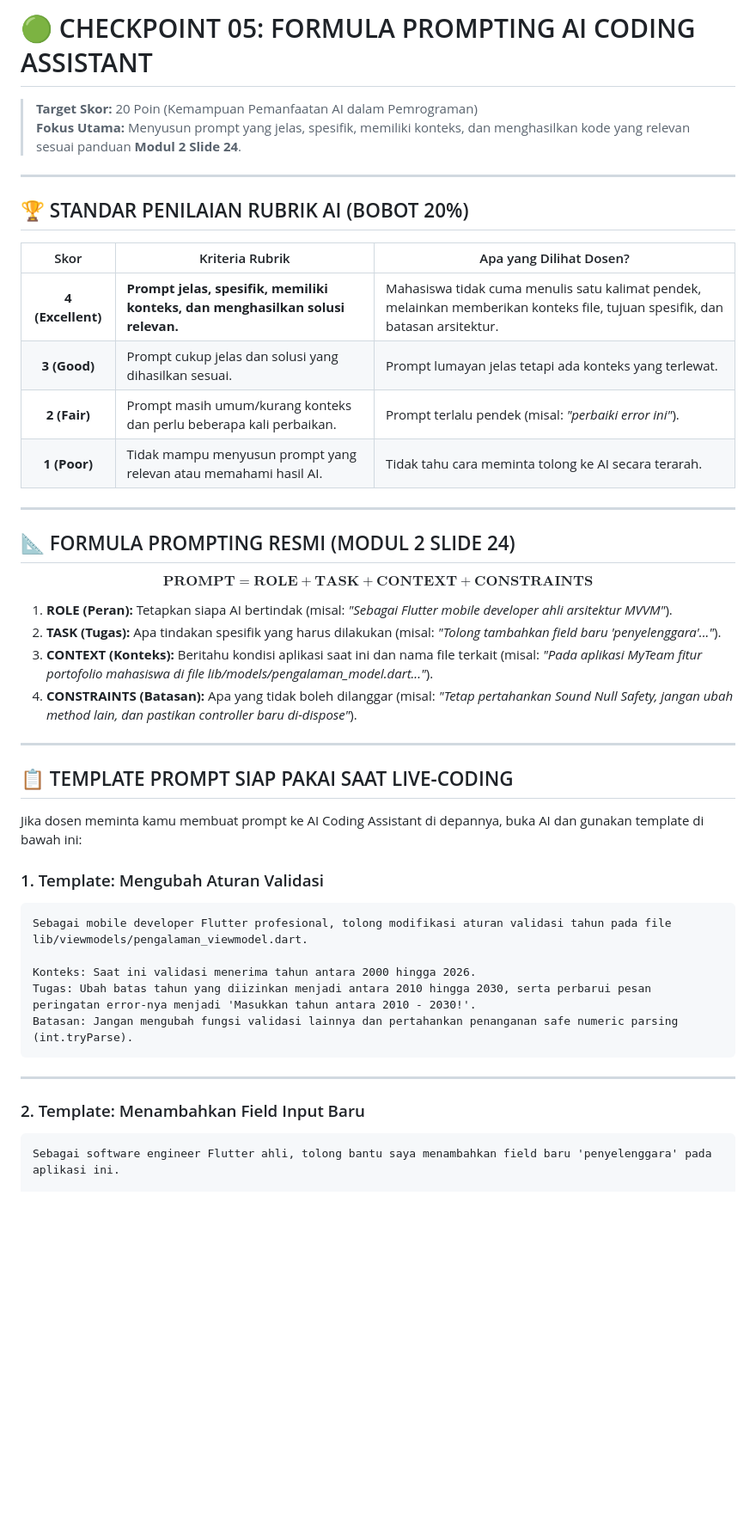
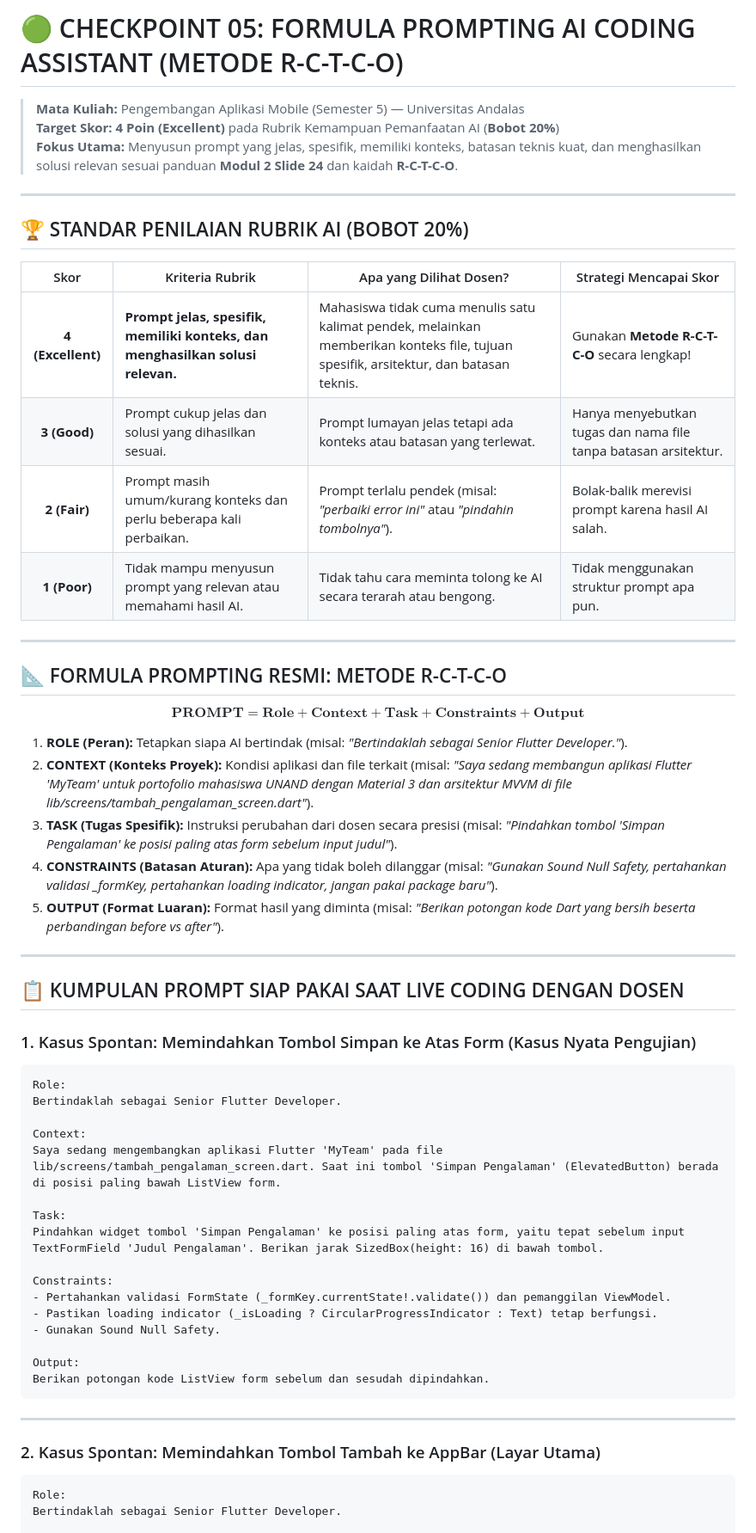
Before and after one commit to accfd/pam-practical-challenge-myteam, a Markdown page: docs/roadmap/05_FORMULA_PROMPTING_AI.md, the part around one of its changes. Shown at 86% size. Drawn GitHub-style; blank space fills up the shorter version.

````diff
--- a/docs/roadmap/05_FORMULA_PROMPTING_AI.md
+++ b/docs/roadmap/05_FORMULA_PROMPTING_AI.md
@@ -1,47 +1,59 @@
-# 🟢 CHECKPOINT 05: FORMULA PROMPTING AI CODING ASSISTANT
-> **Target Skor:** 20 Poin (Kemampuan Pemanfaatan AI dalam Pemrograman)
-> **Fokus Utama:** Menyusun prompt yang jelas, spesifik, memiliki konteks, dan menghasilkan kode yang relevan sesuai panduan **Modul 2 Slide 24**.
+# 🟢 CHECKPOINT 05: FORMULA PROMPTING AI CODING ASSISTANT (METODE R-C-T-C-O)
+> **Mata Kuliah:** Pengembangan Aplikasi Mobile (Semester 5) — Universitas Andalas
+> **Target Skor:** **4 Poin (Excellent)** pada Rubrik Kemampuan Pemanfaatan AI (**Bobot 20%**)
+> **Fokus Utama:** Menyusun prompt yang jelas, spesifik, memiliki konteks, batasan teknis kuat, dan menghasilkan solusi relevan sesuai panduan **Modul 2 Slide 24** dan kaidah **R-C-T-C-O**.
 
 ---
 
 ## 🏆 STANDAR PENILAIAN RUBRIK AI (BOBOT 20%)
 
-| Skor | Kriteria Rubrik | Apa yang Dilihat Dosen? |
-|:---:|---|---|
-| **4 (Excellent)** | **Prompt jelas, spesifik, memiliki konteks, dan menghasilkan solusi relevan.** | Mahasiswa tidak cuma menulis satu kalimat pendek, melainkan memberikan konteks file, tujuan spesifik, dan batasan arsitektur. |
-| **3 (Good)** | Prompt cukup jelas dan solusi yang dihasilkan sesuai. | Prompt lumayan jelas tetapi ada konteks yang terlewat. |
-| **2 (Fair)** | Prompt masih umum/kurang konteks dan perlu beberapa kali perbaikan. | Prompt terlalu pendek (misal: *"perbaiki error ini"*). |
-| **1 (Poor)** | Tidak mampu menyusun prompt yang relevan atau memahami hasil AI. | Tidak tahu cara meminta tolong ke AI secara terarah. |
+| Skor | Kriteria Rubrik | Apa yang Dilihat Dosen? | Strategi Mencapai Skor |
+|:---:|---|---|---|
+| **4 (Excellent)** | **Prompt jelas, spesifik, memiliki konteks, dan menghasilkan solusi relevan.** | Mahasiswa tidak cuma menulis satu kalimat pendek, melainkan memberikan konteks file, tujuan spesifik, arsitektur, dan batasan teknis. | Gunakan **Metode R-C-T-C-O** secara lengkap! |
+| **3 (Good)** | Prompt cukup jelas dan solusi yang dihasilkan sesuai. | Prompt lumayan jelas tetapi ada konteks atau batasan yang terlewat. | Hanya menyebutkan tugas dan nama file tanpa batasan arsitektur. |
+| **2 (Fair)** | Prompt masih umum/kurang konteks dan perlu beberapa kali perbaikan. | Prompt terlalu pendek (misal: *"perbaiki error ini"* atau *"pindahin tombolnya"*). | Bolak-balik merevisi prompt karena hasil AI salah. |
+| **1 (Poor)** | Tidak mampu menyusun prompt yang relevan atau memahami hasil AI. | Tidak tahu cara meminta tolong ke AI secara terarah atau bengong. | Tidak menggunakan struktur prompt apa pun. |
 
 ---
 
-## 📐 FORMULA PROMPTING RESMI (MODUL 2 SLIDE 24)
+## 📐 FORMULA PROMPTING RESMI: METODE R-C-T-C-O
 
-$$\mathbf{PROMPT} = \mathbf{ROLE} + \mathbf{TASK} + \mathbf{CONTEXT} + \mathbf{CONSTRAINTS}$$
+$$\mathbf{PROMPT} = \mathbf{Role} + \mathbf{Context} + \mathbf{Task} + \mathbf{Constraints} + \mathbf{Output}$$
 
-1. **ROLE (Peran):** Tetapkan siapa AI bertindak (misal: *"Sebagai Flutter mobile developer ahli arsitektur MVVM"*).
-2. **TASK (Tugas):** Apa tindakan spesifik yang harus dilakukan (misal: *"Tolong tambahkan field baru 'penyelenggara'..."*).
-3. **CONTEXT (Konteks):** Beritahu kondisi aplikasi saat ini dan nama file terkait (misal: *"Pada aplikasi MyTeam fitur portofolio mahasiswa di file lib/models/pengalaman_model.dart..."*).
-4. **CONSTRAINTS (Batasan):** Apa yang tidak boleh dilanggar (misal: *"Tetap pertahankan Sound Null Safety, jangan ubah method lain, dan pastikan controller baru di-dispose"*).
+1. **ROLE (Peran):** Tetapkan siapa AI bertindak (misal: *"Bertindaklah sebagai Senior Flutter Developer."*).
+2. **CONTEXT (Konteks Proyek):** Kondisi aplikasi dan file terkait (misal: *"Saya sedang membangun aplikasi Flutter 'MyTeam' untuk portofolio mahasiswa UNAND dengan Material 3 dan arsitektur MVVM di file lib/screens/tambah_pengalaman_screen.dart"*).
+3. **TASK (Tugas Spesifik):** Instruksi perubahan dari dosen secara presisi (misal: *"Pindahkan tombol 'Simpan Pengalaman' ke posisi paling atas form sebelum input judul"*).
+4. **CONSTRAINTS (Batasan Aturan):** Apa yang tidak boleh dilanggar (misal: *"Gunakan Sound Null Safety, pertahankan validasi _formKey, pertahankan loading indicator, jangan pakai package baru"*).
+5. **OUTPUT (Format Luaran):** Format hasil yang diminta (misal: *"Berikan potongan kode Dart yang bersih beserta perbandingan before vs after"*).
 
 ---
 
-## 📋 TEMPLATE PROMPT SIAP PAKAI SAAT LIVE-CODING
+## 📋 KUMPULAN PROMPT SIAP PAKAI SAAT LIVE CODING DENGAN DOSEN
 
-Jika dosen meminta kamu membuat prompt ke AI Coding Assistant di depannya, buka AI dan gunakan template di bawah ini:
+### 1. Kasus Spontan: Memindahkan Tombol Simpan ke Atas Form (Kasus Nyata Pengujian)
+```text
+Role:
+Bertindaklah sebagai Senior Flutter Developer.
 
-### 1. Template: Mengubah Aturan Validasi
-```text
-Sebagai mobile developer Flutter profesional, tolong modifikasi aturan validasi tahun pada file lib/viewmodels/pengalaman_viewmodel.dart.
+Context:
+Saya sedang mengembangkan aplikasi Flutter 'MyTeam' pada file lib/screens/tambah_pengalaman_screen.dart. Saat ini tombol 'Simpan Pengalaman' (ElevatedButton) berada di posisi paling bawah ListView form.
 
-Konteks: Saat ini validasi menerima tahun antara 2000 hingga 2026.
-Tugas: Ubah batas tahun yang diizinkan menjadi antara 2010 hingga 2030, serta perbarui pesan peringatan error-nya menjadi 'Masukkan tahun antara 2010 - 2030!'.
-Batasan: Jangan mengubah fungsi validasi lainnya dan pertahankan penanganan safe numeric parsing (int.tryParse).
+Task:
+Pindahkan widget tombol 'Simpan Pengalaman' ke posisi paling atas form, yaitu tepat sebelum input TextFormField 'Judul Pengalaman'. Berikan jarak SizedBox(height: 16) di bawah tombol.
+
+Constraints:
+- Pertahankan validasi FormState (_formKey.currentState!.validate()) dan pemanggilan ViewModel.
+- Pastikan loading indicator (_isLoading ? CircularProgressIndicator : Text) tetap berfungsi.
+- Gunakan Sound Null Safety.
+
+Output:
+Berikan potongan kode ListView form sebelum dan sesudah dipindahkan.
 ```
 
 ---
 
-### 2. Template: Menambahkan Field Input Baru
+### 2. Kasus Spontan: Memindahkan Tombol Tambah ke AppBar (Layar Utama)
 ```text
-Sebagai software engineer Flutter ahli, tolong bantu saya menambahkan field baru 'penyelenggara' pada aplikasi ini.
+Role:
+Bertindaklah sebagai Senior Flutter Developer.
 
````
Also changed, not shown: other parts of docs/roadmap/05_FORMULA_PROMPTING_AI.md (+99 -24 lines), docs/PANDUAN_PROMPTING_AI_RCTCO.md (added, +389 -0 lines), docs/roadmap/README.md (+1 -1 lines).
